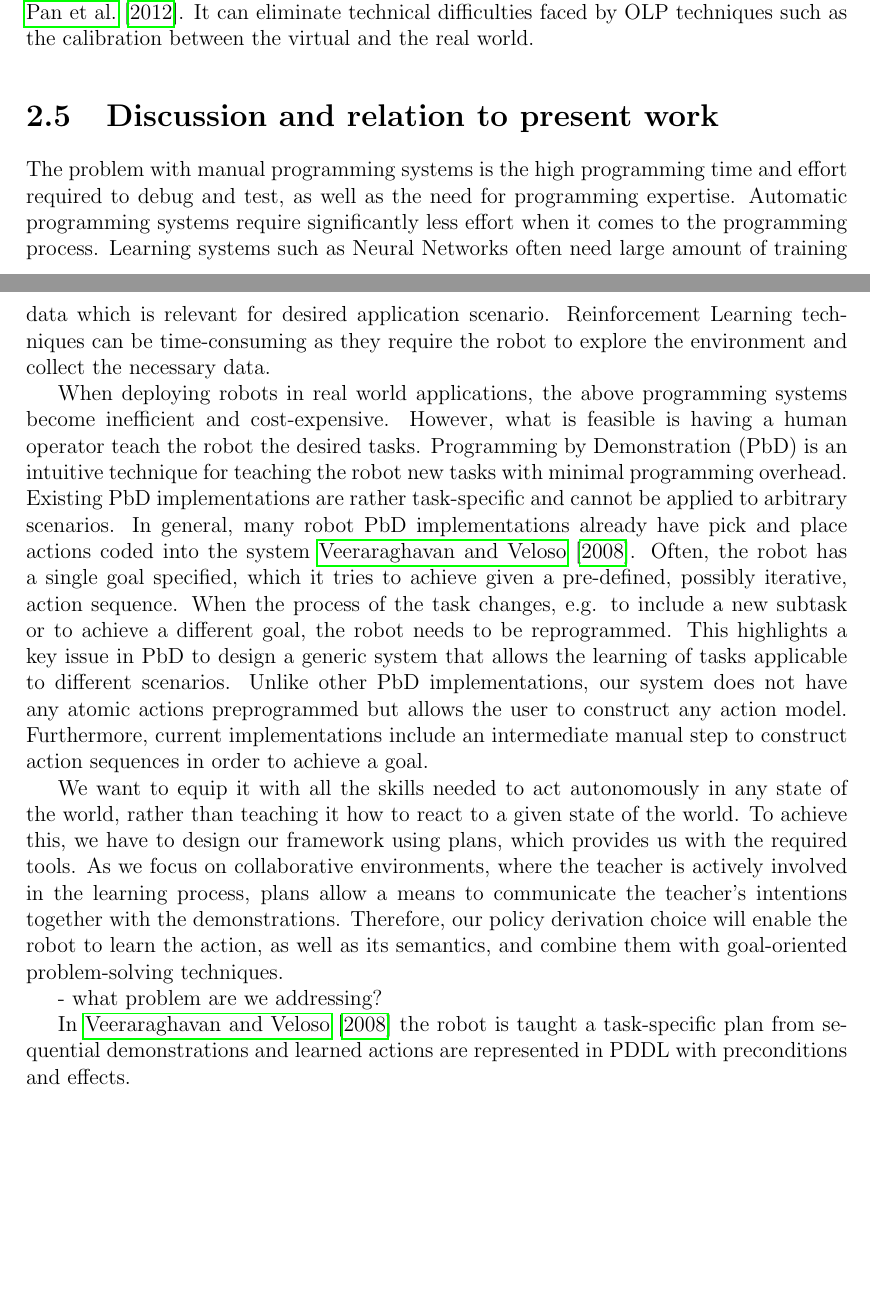
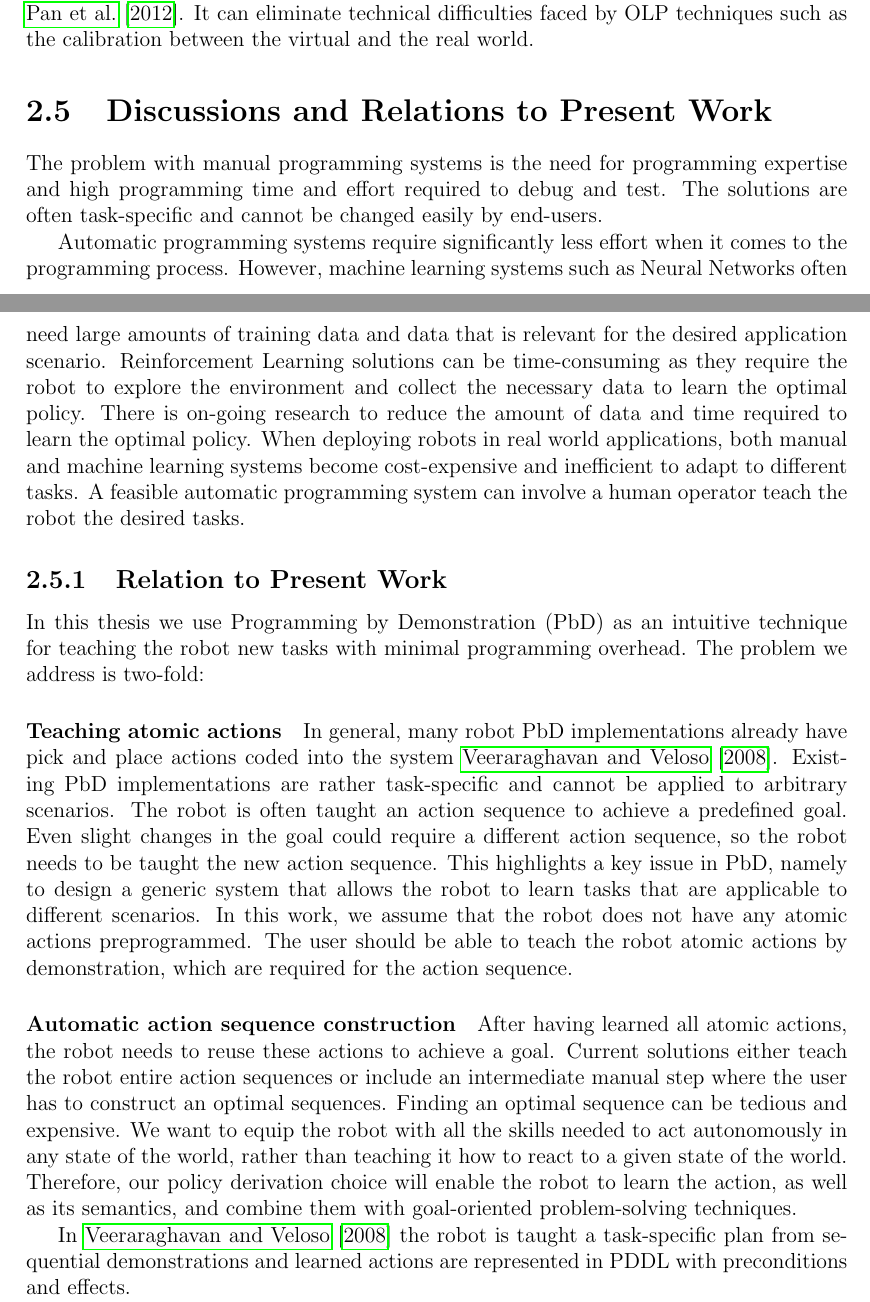
Before and after one commit to ysl208/lunwen, a LaTeX thesis (thesis.tex, which reads 2-sota/4-discussion.tex): two parts of pages 18 and 19 of 78, joined at a grey line, cut so that both start at the same text, the shorter picture padded with empty space. Compiled offline with pdfLaTeX.

Commit message:
structured discussions

```diff
--- a/2-sota/4-discussion.tex
+++ b/2-sota/4-discussion.tex
@@ -1,28 +1,34 @@
-\section{Discussion and relation to present work}
-The problem with manual programming systems is the high programming time and effort required to debug and test, as well as the need for programming expertise.
+\section{Discussions and Relations to Present Work}
+The problem with manual programming systems is the need for programming expertise and high programming time and effort required to debug and test.
+The solutions are often task-specific and cannot be changed easily by end-users.
+
 Automatic programming systems require significantly less effort when it comes to the programming process.
-Learning systems such as Neural Networks often need large amount of training data which is relevant for desired application scenario.
-Reinforcement Learning techniques can be time-consuming as they require the robot to explore the environment and collect the necessary data.
+However, machine learning systems such as Neural Networks often need large amounts of training data and data that is relevant for the desired application scenario.
+Reinforcement Learning solutions can be time-consuming as they require the robot to explore the environment and collect the necessary data to learn the optimal policy.
+There is on-going research to reduce the amount of data and time required to learn the optimal policy.
+When deploying robots in real world applications, both manual and machine learning systems become cost-expensive and inefficient to adapt to different tasks.
+A feasible automatic programming system can involve a human operator teach the robot the desired tasks.
 
-When deploying robots in real world applications, the above programming systems become inefficient and cost-expensive.
-However, what is feasible is having a human operator teach the robot the desired tasks.
-Programming by Demonstration (PbD) is an intuitive technique for teaching the robot new tasks with minimal programming overhead.
+\subsection{Relation to Present Work}
+In this thesis we use Programming by Demonstration (PbD) as an intuitive technique for teaching the robot new tasks with minimal programming overhead.
+The problem we address is two-fold:
+\paragraph{Teaching atomic actions}
+In general, many robot PbD implementations already have pick and place actions coded into the system \cite{veeraraghavan2008teaching}.
 Existing PbD implementations are rather task-specific and cannot be applied to arbitrary scenarios.
-In general, many robot PbD implementations already have pick and place actions coded into the system \cite{veeraraghavan2008teaching}.
-Often, the robot has a single goal specified, which it tries to achieve given a pre-defined, possibly iterative, action sequence.
-When the process of the task changes, e.g. to include a new subtask or to achieve a different goal, the robot needs to be reprogrammed.
-This highlights a key issue in PbD to design a generic system that allows the learning of tasks applicable to different scenarios.
-Unlike other PbD implementations, our system does not have any atomic actions preprogrammed but allows the user to construct any action model.
-Furthermore, current implementations include an intermediate manual step to construct action sequences in order to achieve a goal.
+The robot is often taught an action sequence to achieve a predefined goal.
+Even slight changes in the goal could require a different action sequence, so the robot needs to be taught the new action sequence.
+This highlights a key issue in PbD, namely to design a generic system that allows the robot to learn tasks that are applicable to different scenarios.
+In this work, we assume that the robot does not have any atomic actions preprogrammed.
+The user should be able to teach the robot atomic actions by demonstration, which are required for the action sequence.
 
-We want to equip it with all the skills needed to act autonomously in any state of the world, rather than teaching it how to react to a given state of the world.
-To achieve this, we have to design our framework using plans, which provides us with the required tools.
-As we focus on collaborative environments, where the teacher is actively involved in the learning process, plans allow a means to communicate the teacher's intentions together with the demonstrations.
+\paragraph{Automatic action sequence construction}
+After having learned all atomic actions, the robot needs to reuse these actions to achieve a goal.
+Current solutions either teach the robot entire action sequences or include an intermediate manual step where the user has to construct an optimal sequences.
+Finding an optimal sequence can be tedious and expensive.
+We want to equip the robot with all the skills needed to act autonomously in any state of the world, rather than teaching it how to react to a given state of the world.
+%To achieve this, we have to design our framework using plans, which provides us with the required tools.
+%As we focus on collaborative environments, where the teacher is actively involved in the learning process, plans allow a means to communicate the teacher's intentions together with the demonstrations.
 Therefore, our policy derivation choice will enable the robot to learn the action, as well as its semantics, and combine them with goal-oriented problem-solving techniques.
-
-
-- what problem are we addressing?
-
 
 
 % PbD + PDDL representation
```
